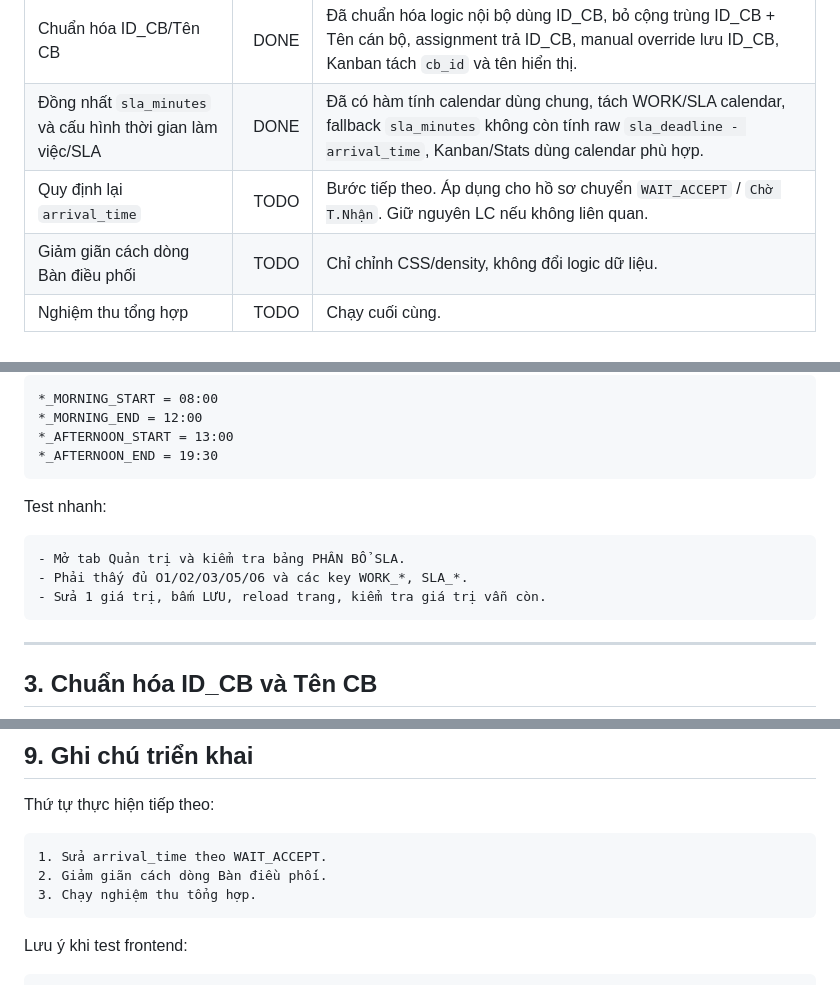
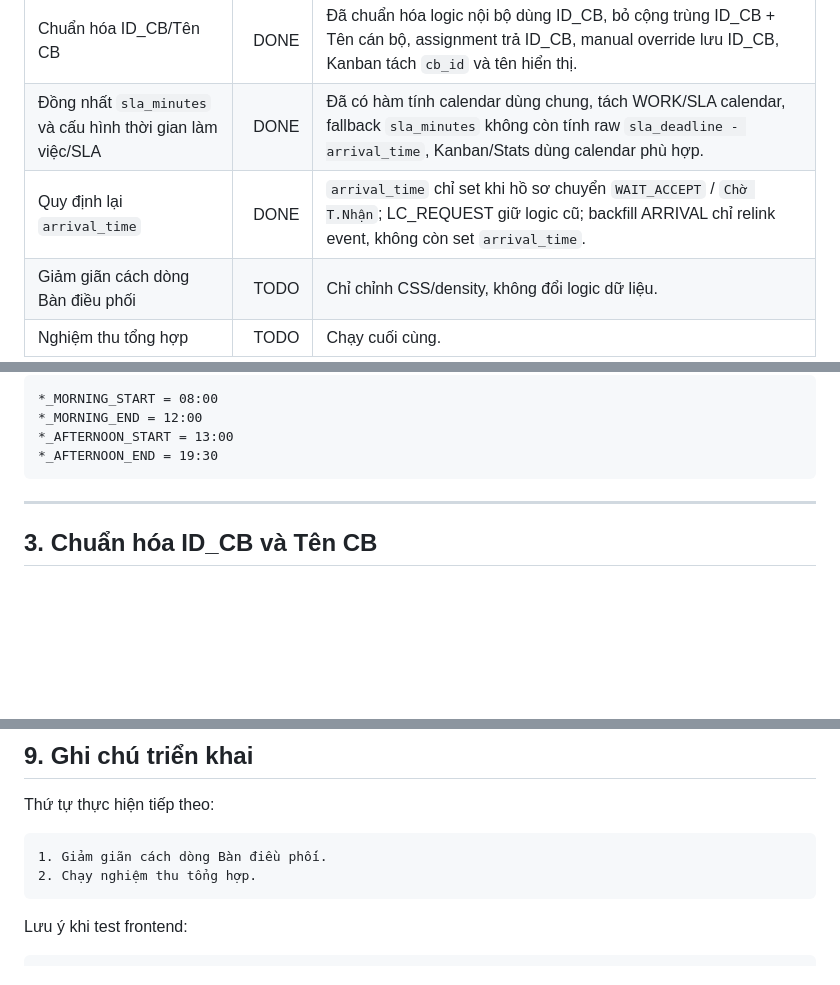
Before and after one commit to lhhiep161/smartvcoms, a Markdown page: docs/SMARTVCOMS_CHANGE_REQUESTS.md, 3 parts joined by grey strips. Drawn GitHub-style; blank space fills up the shorter version.

Commit message:
docs: mark arrival time normalization complete

````diff
--- a/docs/SMARTVCOMS_CHANGE_REQUESTS.md
+++ b/docs/SMARTVCOMS_CHANGE_REQUESTS.md
@@ -16,7 +16,7 @@ Tài liệu này tổng hợp các nội dung cần chỉnh sửa đã chốt v
 | Tab Quản trị - tự load mặc định bảng Phân bổ SLA | DONE | Đã thêm `ensure_default_sla_config()`, tự ghi key thiếu vào SQLite, không overwrite giá trị cũ, bảng Phân bổ SLA đã có dữ liệu sau reload. |
 | Chuẩn hóa ID_CB/Tên CB | DONE | Đã chuẩn hóa logic nội bộ dùng ID_CB, bỏ cộng trùng ID_CB + Tên cán bộ, assignment trả ID_CB, manual override lưu ID_CB, Kanban tách `cb_id` và tên hiển thị. |
 | Đồng nhất `sla_minutes` và cấu hình thời gian làm việc/SLA | DONE | Đã có hàm tính calendar dùng chung, tách WORK/SLA calendar, fallback `sla_minutes` không còn tính raw `sla_deadline - arrival_time`, Kanban/Stats dùng calendar phù hợp. |
-| Quy định lại `arrival_time` | TODO | Bước tiếp theo. Áp dụng cho hồ sơ chuyển `WAIT_ACCEPT` / `Chờ T.Nhận`. Giữ nguyên LC nếu không liên quan. |
+| Quy định lại `arrival_time` | DONE | `arrival_time` chỉ set khi hồ sơ chuyển `WAIT_ACCEPT` / `Chờ T.Nhận`; LC_REQUEST giữ logic cũ; backfill ARRIVAL chỉ relink event, không còn set `arrival_time`. |
 | Giảm giãn cách dòng Bàn điều phối | TODO | Chỉ chỉnh CSS/density, không đổi logic dữ liệu. |
 | Nghiệm thu tổng hợp | TODO | Chạy cuối cùng. |
 
@@ -88,14 +88,6 @@ Giá trị giờ mặc định:
 *_MORNING_END = 12:00
 *_AFTERNOON_START = 13:00
 *_AFTERNOON_END = 19:30
-```
-
-Test nhanh:
-
-```text
-- Mở tab Quản trị và kiểm tra bảng PHÂN BỔ SLA.
-- Phải thấy đủ O1/O2/O3/O5/O6 và các key WORK_*, SLA_*.
-- Sửa 1 giá trị, bấm LƯU, reload trang, kiểm tra giá trị vẫn còn.
 ```
 
 ---
@@ -506,9 +471,8 @@ Các key cũ O1/O2/O3/O5/O6 không bị mất.
 Thứ tự thực hiện tiếp theo:
 
 ```text
-1. Sửa arrival_time theo WAIT_ACCEPT.
-2. Giảm giãn cách dòng Bàn điều phối.
-3. Chạy nghiệm thu tổng hợp.
+1. Giảm giãn cách dòng Bàn điều phối.
+2. Chạy nghiệm thu tổng hợp.
 ```
 
 Lưu ý khi test frontend:
````
Also changed, not shown: other parts of docs/SMARTVCOMS_CHANGE_REQUESTS.md (+49 -76 lines).
